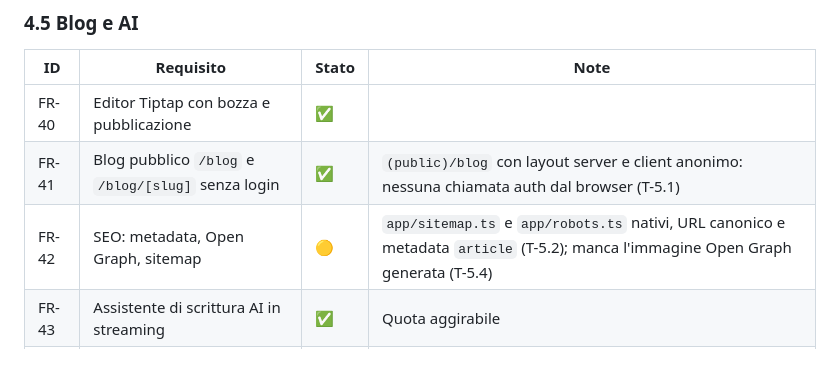
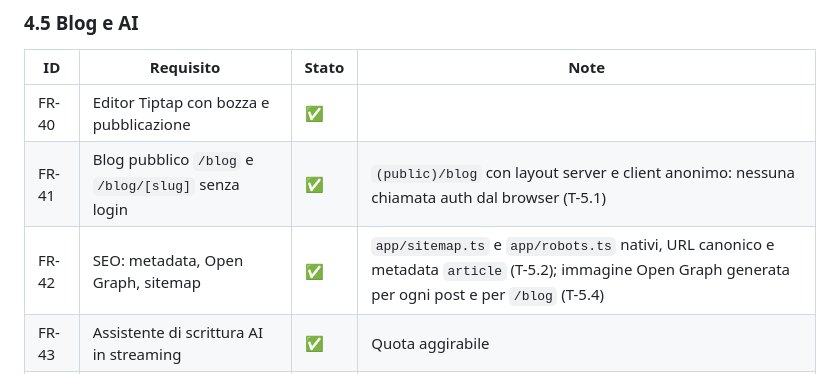
Before and after one commit to NicoloCalandri/motonui, a Markdown page: docs/PRD.md, the part around the change. Drawn GitHub-style.

Commit message:
docs(content): FR-42 done with the generated Open Graph image
Co-Authored-By: Claude Opus 5.5 <noreply@anthropic.com>
Claude-Session: https://claude.ai/code/session_01B7tC1gd3ZPLDQpGnrokR1S

```diff
--- a/docs/PRD.md
+++ b/docs/PRD.md
@@ -84,7 +84,7 @@ Legenda: ✅ presente e funzionante · 🟡 presente con lacune · 🔴 assente
 |---|---|---|---|
 | FR-40 | Editor Tiptap con bozza e pubblicazione | ✅ | |
 | FR-41 | Blog pubblico `/blog` e `/blog/[slug]` senza login | ✅ | `(public)/blog` con layout server e client anonimo: nessuna chiamata auth dal browser (T-5.1) |
-| FR-42 | SEO: metadata, Open Graph, sitemap | 🟡 | `app/sitemap.ts` e `app/robots.ts` nativi, URL canonico e metadata `article` (T-5.2); manca l'immagine Open Graph generata (T-5.4) |
+| FR-42 | SEO: metadata, Open Graph, sitemap | ✅ | `app/sitemap.ts` e `app/robots.ts` nativi, URL canonico e metadata `article` (T-5.2); immagine Open Graph generata per ogni post e per `/blog` (T-5.4) |
 | FR-43 | Assistente di scrittura AI in streaming | ✅ | Quota aggirabile |
 | FR-44 | Generazione bozza post dai dati del giorno | ✅ | |
 | FR-45 | Briefing destinazione con cache 30 giorni | ✅ | Retention mai eseguita |
```
